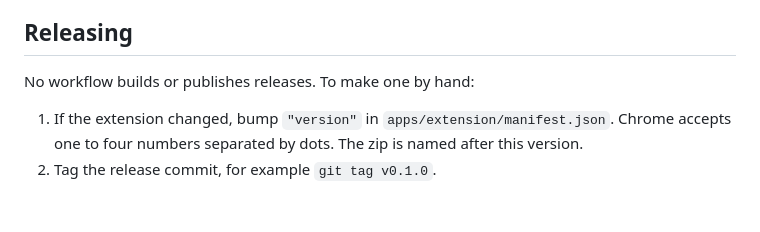
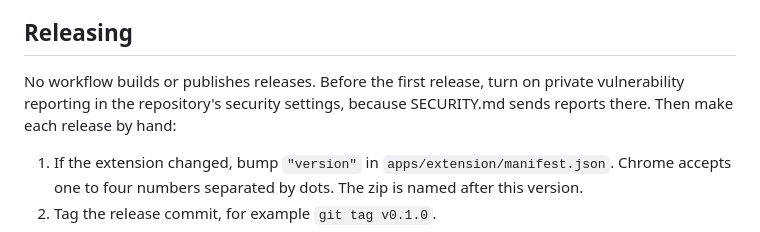
Before and after one commit to storymode7/taproot, a Markdown page: README.md, the part around the change. Drawn GitHub-style; blank space fills up the shorter version.

Commit message:
docs: turn on private vulnerability reporting before releasing
SECURITY.md sends vulnerability reports only through GitHub's private
vulnerability reporting and asks reporters not to open a public issue.
That is a per-repository setting, and the release steps never said to
turn it on. While it is off, the Report a vulnerability button is
missing and a reporter has no private channel.

The Releasing section now says to turn it on in the repository's
security settings before the first release.

Co-Authored-By: Claude Opus 5.5 <noreply@anthropic.com>

```diff
--- a/README.md
+++ b/README.md
@@ -313,7 +313,9 @@ and the browser tests.
 
 ## Releasing
 
-No workflow builds or publishes releases. To make one by hand:
+No workflow builds or publishes releases. Before the first release, turn
+on private vulnerability reporting in the repository's security settings,
+because SECURITY.md sends reports there. Then make each release by hand:
 
 1. If the extension changed, bump `"version"` in
    `apps/extension/manifest.json`. Chrome accepts one to four numbers
```
